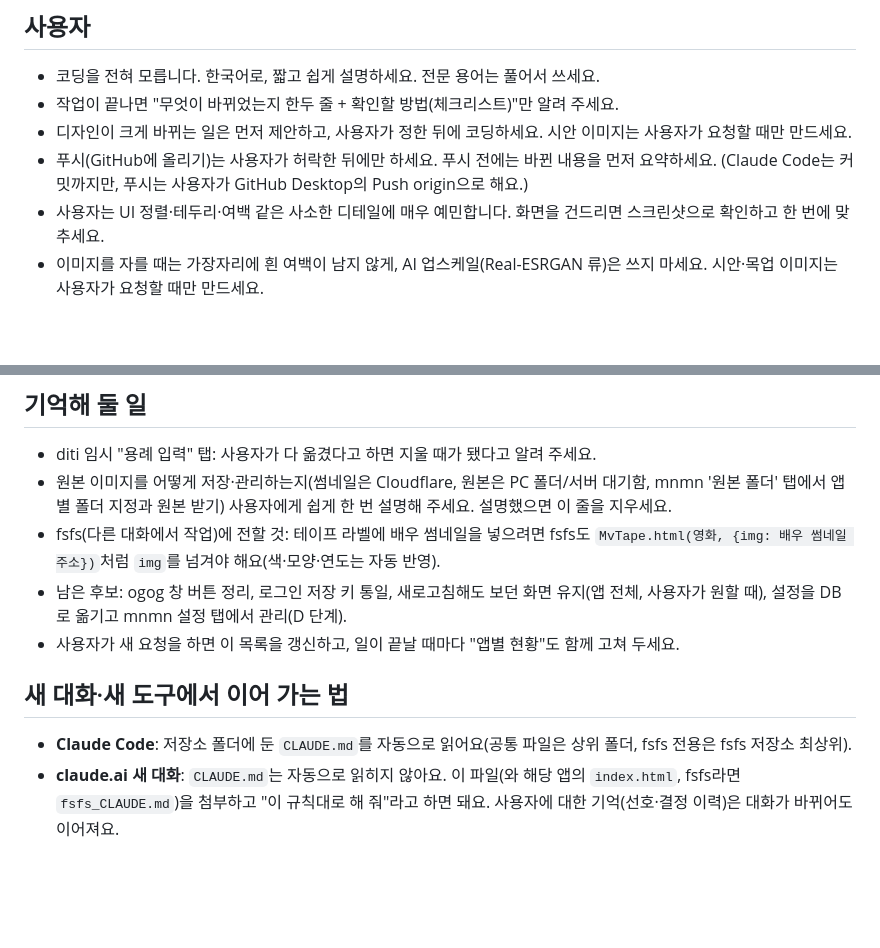
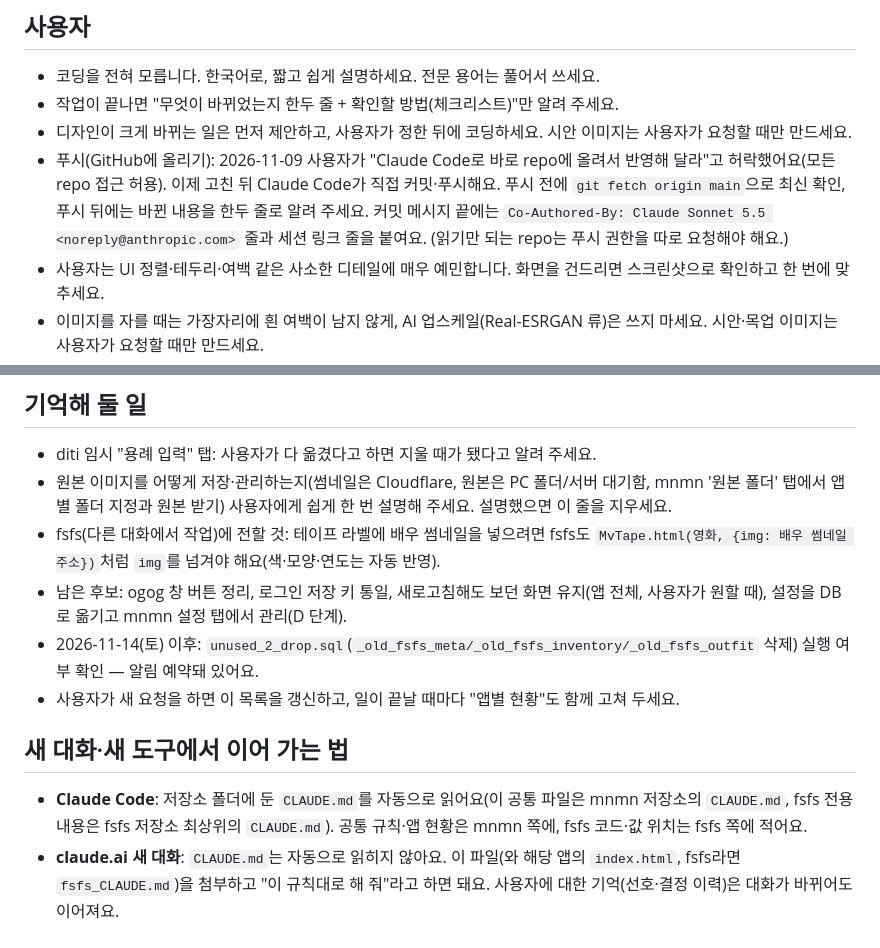
Before and after one commit to jjojjolonglong-sudo/mnmn, a Markdown page: CLAUDE.md, 2 parts joined by grey strips. Rendered like a GitHub page; blank space fills up the shorter version.

```diff
--- a/CLAUDE.md
+++ b/CLAUDE.md
@@ -4,7 +4,7 @@
 - 코딩을 전혀 모릅니다. 한국어로, 짧고 쉽게 설명하세요. 전문 용어는 풀어서 쓰세요.
 - 작업이 끝나면 "무엇이 바뀌었는지 한두 줄 + 확인할 방법(체크리스트)"만 알려 주세요.
 - 디자인이 크게 바뀌는 일은 먼저 제안하고, 사용자가 정한 뒤에 코딩하세요. 시안 이미지는 사용자가 요청할 때만 만드세요.
-- 푸시(GitHub에 올리기)는 사용자가 허락한 뒤에만 하세요. 푸시 전에는 바뀐 내용을 먼저 요약하세요. (Claude Code는 커밋까지만, 푸시는 사용자가 GitHub Desktop의 Push origin으로 해요.)
+- 푸시(GitHub에 올리기): 2026-11-09 사용자가 "Claude Code로 바로 repo에 올려서 반영해 달라"고 허락했어요(모든 repo 접근 허용). 이제 고친 뒤 Claude Code가 직접 커밋·푸시해요. 푸시 전에 `git fetch origin main`으로 최신 확인, 푸시 뒤에는 바뀐 내용을 한두 줄로 알려 주세요. 커밋 메시지 끝에는 `Co-Authored-By: Claude Sonnet 5.5 <noreply@anthropic.com>` 줄과 세션 링크 줄을 붙여요. (읽기만 되는 repo는 푸시 권한을 따로 요청해야 해요.)
 - 사용자는 UI 정렬·테두리·여백 같은 사소한 디테일에 매우 예민합니다. 화면을 건드리면 스크린샷으로 확인하고 한 번에 맞추세요.
 - 이미지를 자를 때는 가장자리에 흰 여백이 남지 않게, AI 업스케일(Real-ESRGAN 류)은 쓰지 마세요. 시안·목업 이미지는 사용자가 요청할 때만 만드세요.
 - 일하는 순서: 큰 작업은 먼저 계획(선택지)을 정리해 보여 주고, 사용자가 "진행"이라고 하면 시작해요. 일은 한 단계씩 끝낼 때마다 결과를 파일로 전달해요.
@@ -51,8 +52,9 @@
 - 원본 이미지를 어떻게 저장·관리하는지(썸네일은 Cloudflare, 원본은 PC 폴더/서버 대기함, mnmn '원본 폴더' 탭에서 앱별 폴더 지정과 원본 받기) 사용자에게 쉽게 한 번 설명해 주세요. 설명했으면 이 줄을 지우세요.
 - fsfs(다른 대화에서 작업)에 전할 것: 테이프 라벨에 배우 썸네일을 넣으려면 fsfs도 `MvTape.html(영화, {img: 배우 썸네일 주소})`처럼 `img`를 넘겨야 해요(색·모양·연도는 자동 반영).
 - 남은 후보: ogog 창 버튼 정리, 로그인 저장 키 통일, 새로고침해도 보던 화면 유지(앱 전체, 사용자가 원할 때), 설정을 DB로 옮기고 mnmn 설정 탭에서 관리(D 단계).
+- 2026-11-14(토) 이후: `unused_2_drop.sql`(`_old_fsfs_meta/_old_fsfs_inventory/_old_fsfs_outfit` 삭제) 실행 여부 확인 — 알림 예약돼 있어요.
 - 사용자가 새 요청을 하면 이 목록을 갱신하고, 일이 끝날 때마다 "앱별 현황"도 함께 고쳐 두세요.
 
 ## 새 대화·새 도구에서 이어 가는 법
-- **Claude Code**: 저장소 폴더에 둔 `CLAUDE.md`를 자동으로 읽어요(공통 파일은 상위 폴더, fsfs 전용은 fsfs 저장소 최상위).
+- **Claude Code**: 저장소 폴더에 둔 `CLAUDE.md`를 자동으로 읽어요(이 공통 파일은 mnmn 저장소의 `CLAUDE.md`, fsfs 전용 내용은 fsfs 저장소 최상위의 `CLAUDE.md`). 공통 규칙·앱 현황은 mnmn 쪽에, fsfs 코드·값 위치는 fsfs 쪽에 적어요.
 - **claude.ai 새 대화**: `CLAUDE.md`는 자동으로 읽히지 않아요. 이 파일(와 해당 앱의 `index.html`, fsfs라면 `fsfs_CLAUDE.md`)을 첨부하고 "이 규칙대로 해 줘"라고 하면 돼요. 사용자에 대한 기억(선호·결정 이력)은 대화가 바뀌어도 이어져요.
```
Also changed, not shown: other parts of CLAUDE.md (+6 -5 lines).
